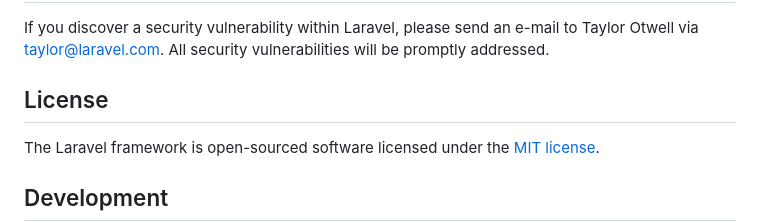
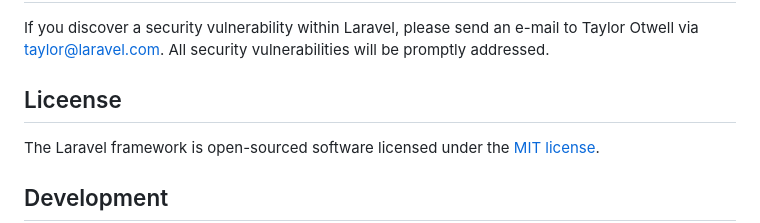
Before and after one commit to DIRECT0R-ctrl/ai-document-signing-platform, a Markdown page: backend/README.md, the part around the change. Rendered like a GitHub page.

```diff
--- a/backend/README.md
+++ b/backend/README.md
@@ -53,7 +53,7 @@ In order to ensure that the Laravel community is welcoming to all, please review
 
 If you discover a security vulnerability within Laravel, please send an e-mail to Taylor Otwell via [taylor@laravel.com](mailto:taylor@laravel.com). All security vulnerabilities will be promptly addressed.
 
-## License
+## Liceense
 
 The Laravel framework is open-sourced software licensed under the [MIT license](https://opensource.org/licenses/MIT).
 ## Development
```
